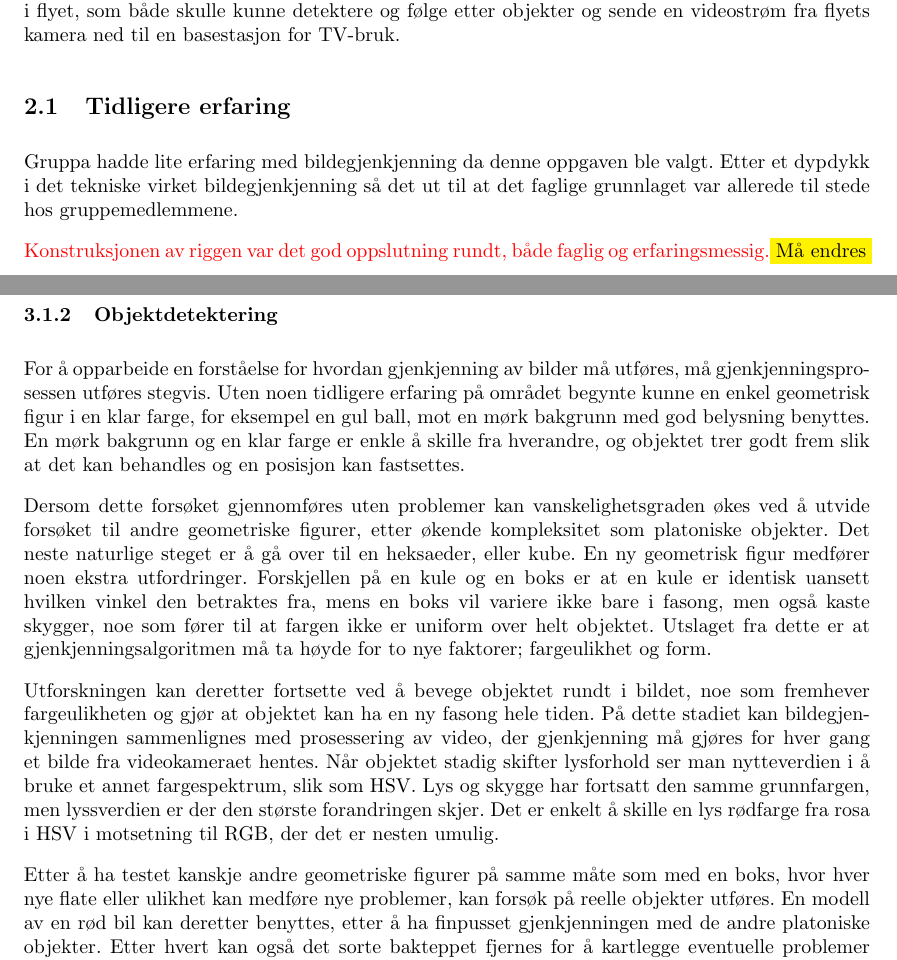
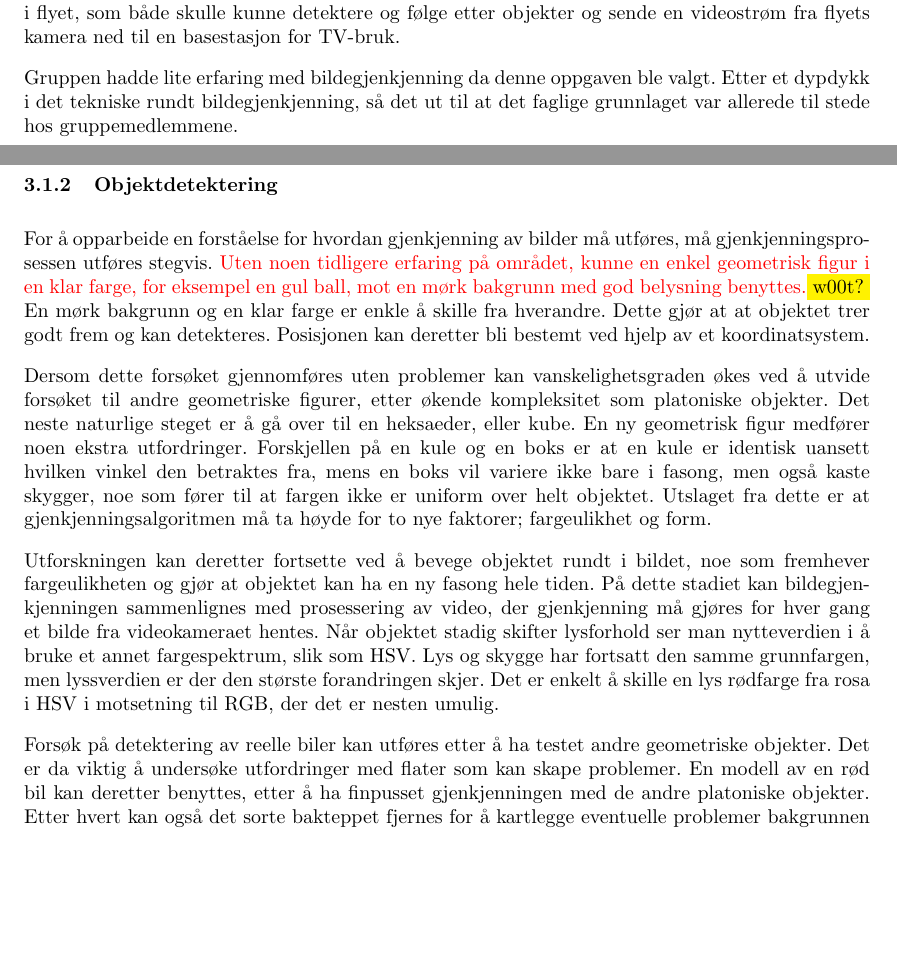
Before and after one commit to Aqwis/instrumentering-og-styring, a LaTeX paper (Ny-rapport/top.tex, which reads Ny-rapport/bakgrunn.tex, Ny-rapport/teori.tex): two parts of pages 6 and 7 of 24, joined at a grey line, cut so that both start at the same text, the shorter picture padded with empty space. Compiled offline with pdfLaTeX.

Commit message:
småting

```diff
--- a/Ny-rapport/bakgrunn.tex
+++ b/Ny-rapport/bakgrunn.tex
@@ -2,8 +2,4 @@ Kongsberg Gruppen har samarbeidet med studenter gjennom flere år på et prosjek
 
 Tidligere år er det blitt utviklet et fly som passer spesifikasjonene som er nødvendige til å dekke et billøp, og flyet er blitt utstyrt med programvare som gjør at det enten kan styre seg selv eller følge preprogrammerte løyper. Vår oppgave skulle altså være å implementere bildefunksjonaliteten i flyet, som både skulle kunne detektere og følge etter objekter og sende en videostrøm fra flyets kamera ned til en basestasjon for TV-bruk.
 
-\subsection{Tidligere erfaring}
-
-Gruppa hadde lite erfaring med bildegjenkjenning da denne oppgaven ble valgt. Etter et dypdykk i det tekniske virket bildegjenkjenning så det ut til at det faglige grunnlaget var allerede til stede hos gruppemedlemmene.
-
-\textcolor{red}{Konstruksjonen av riggen var det god oppslutning rundt, både faglig og erfaringsmessig.}\colorbox{yellow}{Må endres}
+Gruppen hadde lite erfaring med bildegjenkjenning da denne oppgaven ble valgt. Etter et dypdykk i det tekniske rundt bildegjenkjenning, så det ut til at det faglige grunnlaget var allerede til stede hos gruppemedlemmene.
--- a/Ny-rapport/teori.tex
+++ b/Ny-rapport/teori.tex
@@ -6,13 +6,13 @@ Prosessering av bilder som er lagret i RGB\footnote{Red, Green, Blue} spekteret
 HSV\footnote{Hue, Saturation, Value} baserer seg ikke på blanding av ulike farger, som RGB, men bruker nyanse, metningsgrad og lysverdi til å definere hver farge. Ved å konvertere bildet fra RGB til HSV forenkler dette jobben med å peke ut en spesifikk farge, samt forenkling av å skille objekter fra andre. HSV oppfører seg mer forutsigbart; i dette eksempelet endrer fargeverdien seg hovedsakelig i V-aksen.
 
 \subsubsection{Objektdetektering}
-For å opparbeide en forståelse for hvordan gjenkjenning av bilder må utføres, må gjenkjenningsprosessen utføres stegvis. Uten noen tidligere erfaring på området begynte kunne en enkel geometrisk figur i en klar farge, for eksempel en gul ball, mot en mørk bakgrunn med god belysning benyttes. En mørk bakgrunn og en klar farge er enkle å skille fra hverandre, og objektet trer godt frem slik at det kan behandles og en posisjon kan fastsettes.
+For å opparbeide en forståelse for hvordan gjenkjenning av bilder må utføres, må gjenkjenningsprosessen utføres stegvis. \textcolor{red}{Uten noen tidligere erfaring på området, kunne en enkel geometrisk figur i en klar farge, for eksempel en gul ball, mot en mørk bakgrunn med god belysning benyttes.}\colorbox{yellow}{w00t?} En mørk bakgrunn og en klar farge er enkle å skille fra hverandre. Dette gjør at at objektet trer godt frem og kan detekteres. Posisjonen kan deretter bli bestemt ved hjelp av et koordinatsystem.
 
 Dersom dette forsøket gjennomføres uten problemer kan vanskelighetsgraden økes ved å utvide forsøket til andre geometriske figurer, etter økende kompleksitet som platoniske objekter. Det neste naturlige steget er å gå over til en heksaeder, eller kube. En ny geometrisk figur medfører noen ekstra utfordringer. Forskjellen på en kule og en boks er at en kule er identisk uansett hvilken vinkel den betraktes fra, mens en boks vil variere ikke bare i fasong, men også kaste skygger, noe som fører til at fargen ikke er uniform over helt objektet. Utslaget fra dette er at gjenkjenningsalgoritmen må ta høyde for to nye faktorer; fargeulikhet og form.
 
 Utforskningen kan deretter fortsette ved å bevege objektet rundt i bildet, noe som fremhever fargeulikheten og gjør at objektet kan ha en ny fasong hele tiden. På dette stadiet kan bildegjenkjenningen sammenlignes med prosessering av video, der gjenkjenning må gjøres for hver gang et bilde fra videokameraet hentes. Når objektet stadig skifter lysforhold ser man nytteverdien i å bruke et annet fargespektrum, slik som HSV. Lys og skygge har fortsatt den samme grunnfargen, men lyssverdien er der den største forandringen skjer. Det er enkelt å skille en lys rødfarge fra rosa i HSV i motsetning til RGB, der det er nesten umulig.
 
-Etter å ha testet kanskje andre geometriske figurer på samme måte som med en boks, hvor hver nye flate eller ulikhet kan medføre nye problemer, kan forsøk på reelle objekter utføres. En modell av en rød bil kan deretter benyttes, etter å ha finpusset gjenkjenningen med de andre platoniske objekter. Etter hvert kan også det sorte bakteppet fjernes for å kartlegge eventuelle problemer bakgrunnen vil medføre i detekteringen. Dette gjør gjenkjenningen mye vanskeligere, da selv en klar rødfarge kan dukke opp delvis i objekter rundt i rommet. En konsekvens av dette er at det vil forekomme en en større grad av støy i det behandlede bildet.
+Forsøk på detektering av reelle biler kan utføres etter å ha testet andre geometriske objekter. Det er da viktig å undersøke utfordringer med flater som kan skape problemer. En modell av en rød bil kan deretter benyttes, etter å ha finpusset gjenkjenningen med de andre platoniske objekter. Etter hvert kan også det sorte bakteppet fjernes for å kartlegge eventuelle problemer bakgrunnen vil medføre i detekteringen. Dette gjør gjenkjenningen mye vanskeligere, da selv en klar rødfarge kan dukke opp delvis i objekter rundt i rommet. En konsekvens av dette er at det vil forekomme en en større grad av støy i det behandlede bildet.
 
 \subsection{Mekanisk installasjon}
 Når flyet skal svinge er det avhengig av å gjøre en roll. Dette fører til at buken til flyet ikke lengre peker rett ned mot bakken. Et kamera i en låst posisjon i buken vil i denne situasjonen kunne oppleve at objektet det skulle følge forsvinner ut forbi bildekanten. Dette problemet kan løses ved å feste kameraet til en mekanisk rigg som kan kompensere for at flyet beveger seg. For å beskytte kameraet ved buklanding ble det bestemt at det skal kunne trekkes inn i flyet.
```
Also changed, not shown: Ny-rapport/top.tex (line endings or trailing spaces).
